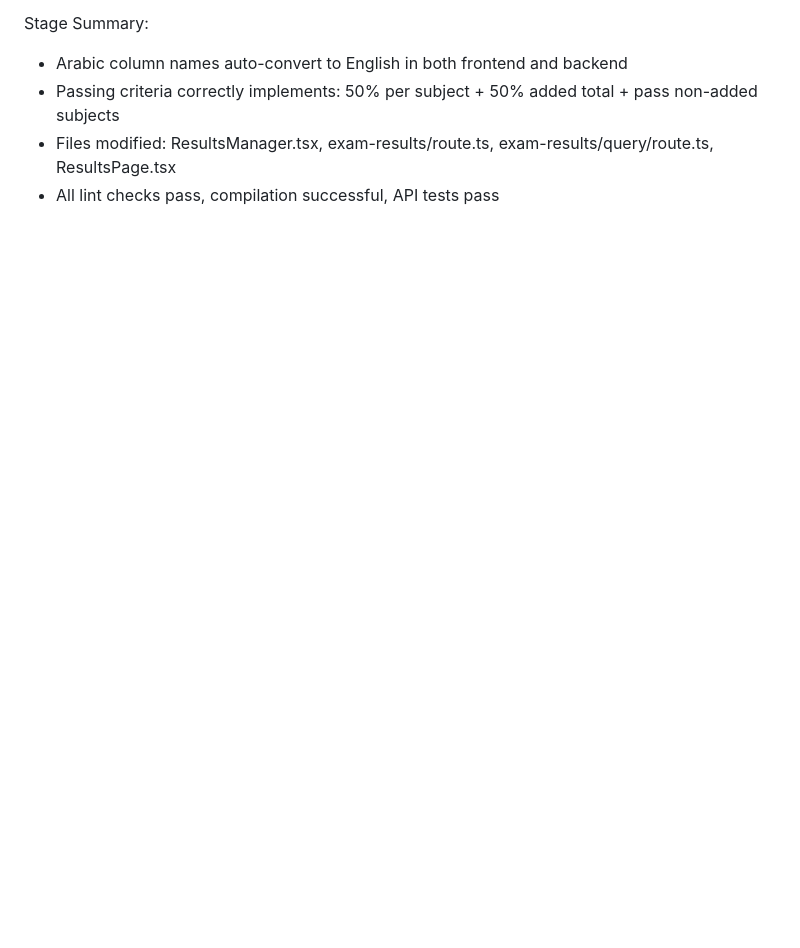
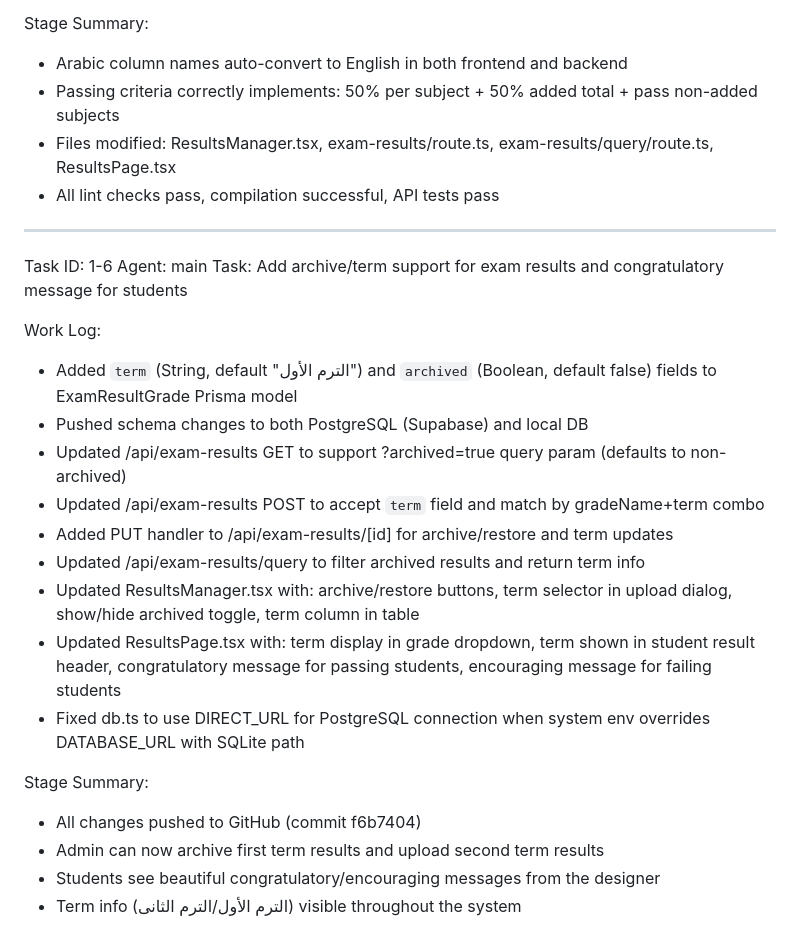
Before and after one commit to n8nor25/school-website, a Markdown page: worklog.md, the part around the change. Rendered like a GitHub page; blank space fills up the shorter version.

Commit message:
41e8b36f-f942-4ce3-b62d-cebb5a54c6ed

```diff
--- a/worklog.md
+++ b/worklog.md
@@ -87,3 +87,24 @@ Stage Summary:
 - Passing criteria correctly implements: 50% per subject + 50% added total + pass non-added subjects
 - Files modified: ResultsManager.tsx, exam-results/route.ts, exam-results/query/route.ts, ResultsPage.tsx
 - All lint checks pass, compilation successful, API tests pass
+---
+Task ID: 1-6
+Agent: main
+Task: Add archive/term support for exam results and congratulatory message for students
+
+Work Log:
+- Added `term` (String, default "الترم الأول") and `archived` (Boolean, default false) fields to ExamResultGrade Prisma model
+- Pushed schema changes to both PostgreSQL (Supabase) and local DB
+- Updated /api/exam-results GET to support ?archived=true query param (defaults to non-archived)
+- Updated /api/exam-results POST to accept `term` field and match by gradeName+term combo
+- Added PUT handler to /api/exam-results/[id] for archive/restore and term updates
+- Updated /api/exam-results/query to filter archived results and return term info
+- Updated ResultsManager.tsx with: archive/restore buttons, term selector in upload dialog, show/hide archived toggle, term column in table
+- Updated ResultsPage.tsx with: term display in grade dropdown, term shown in student result header, congratulatory message for passing students, encouraging message for failing students
+- Fixed db.ts to use DIRECT_URL for PostgreSQL connection when system env overrides DATABASE_URL with SQLite path
+
+Stage Summary:
+- All changes pushed to GitHub (commit f6b7404)
+- Admin can now archive first term results and upload second term results
+- Students see beautiful congratulatory/encouraging messages from the designer
+- Term info (الترم الأول/الترم الثانى) visible throughout the system
```
